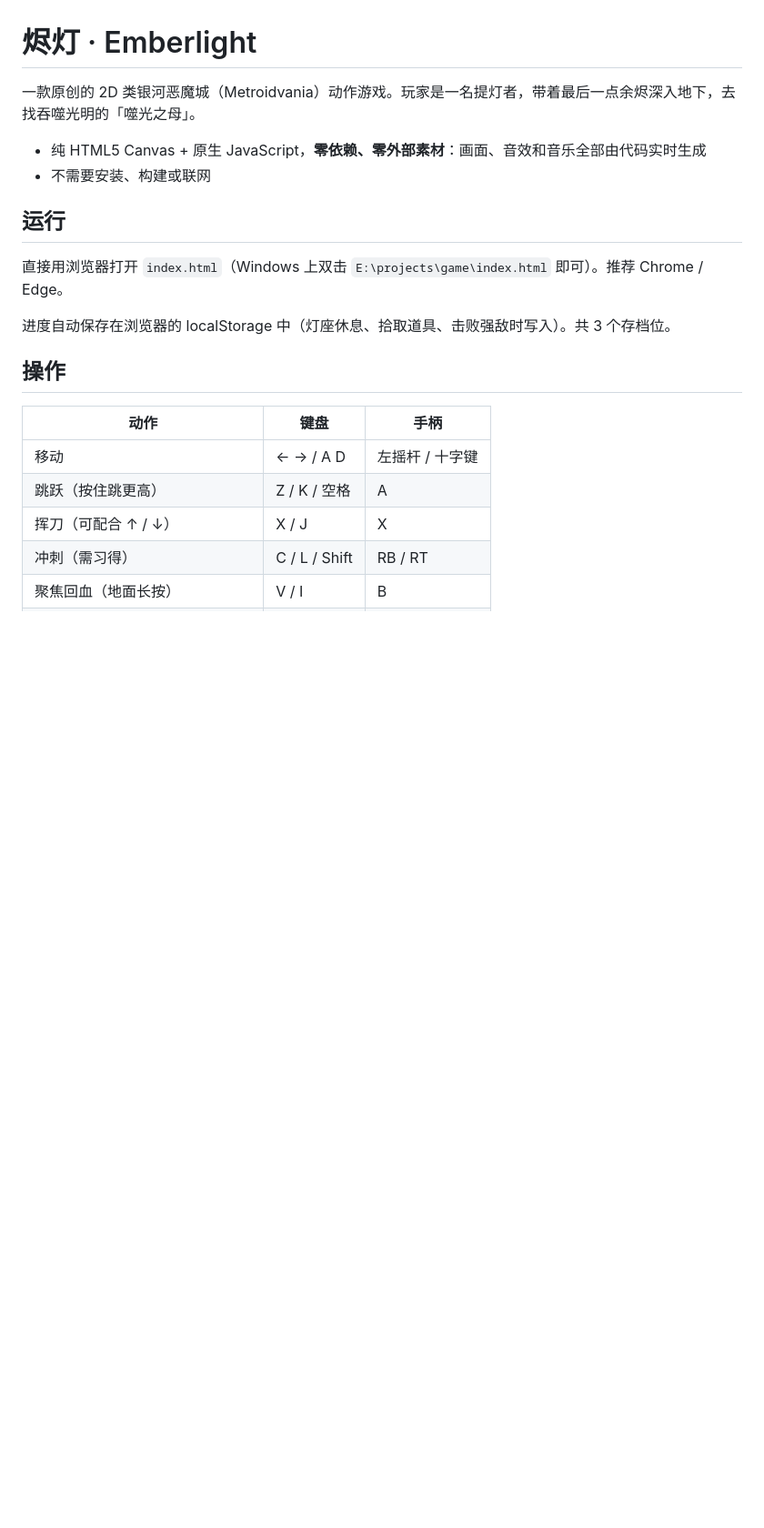
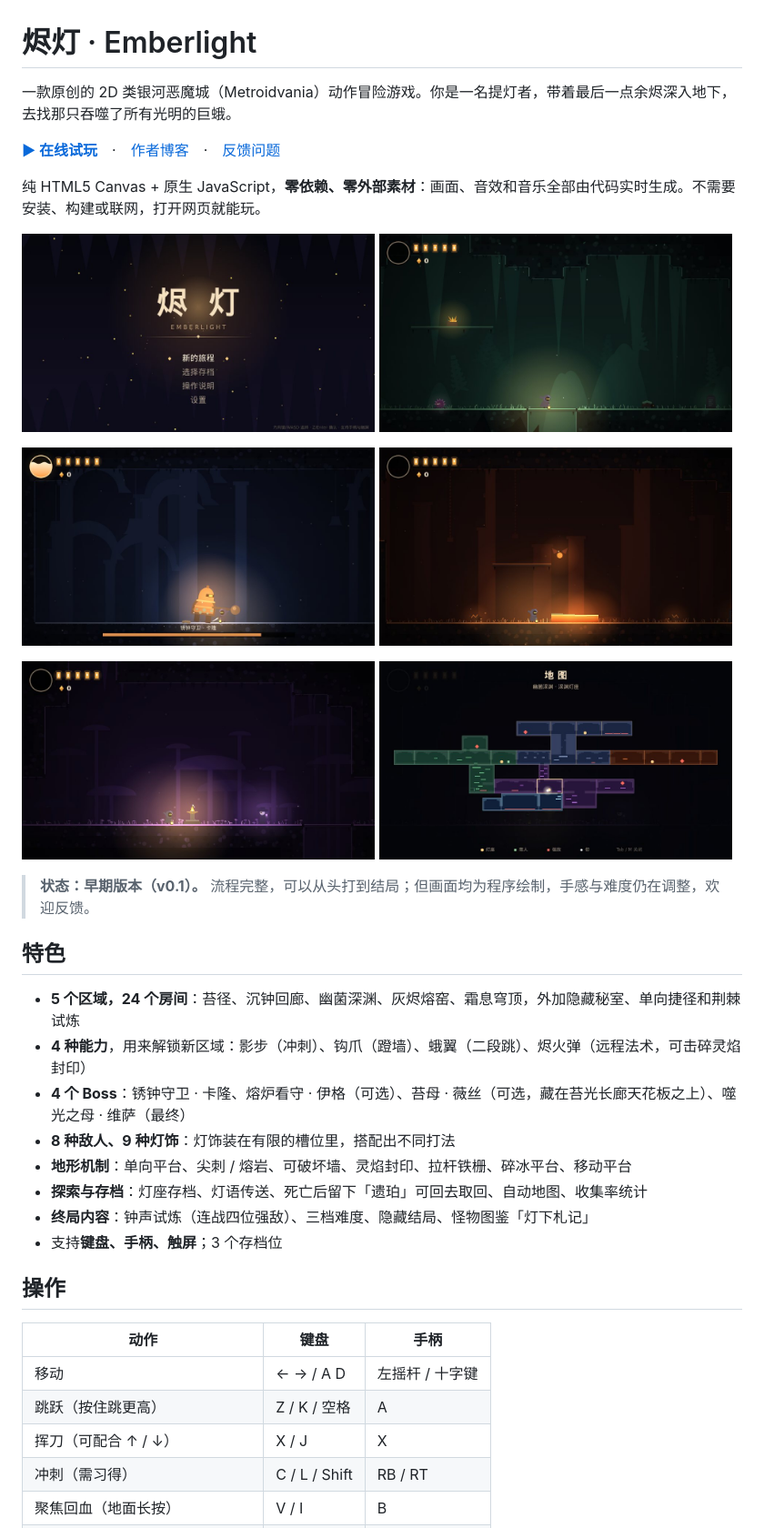
Before and after one commit to WhatHappenedChuanWei/emberlight, a Markdown page: README.md, the part around one of its changes. Shown at 91% size. GitHub-like rendering; pictures changed too: docs/screenshots/01-title.jpg (added), docs/screenshots/02-mossway.jpg (added), docs/screenshots/03-boss.jpg (added); blank space fills up the shorter version.

```diff
--- a/README.md
+++ b/README.md
@@ -1,15 +1,36 @@
 # 烬灯 · Emberlight
 
-一款原创的 2D 类银河恶魔城（Metroidvania）动作游戏。玩家是一名提灯者，带着最后一点余烬深入地下，去找吞噬光明的「噬光之母」。
+一款原创的 2D 类银河恶魔城（Metroidvania）动作冒险游戏。你是一名提灯者，带着最后一点余烬深入地下，去找那只吞噬了所有光明的巨蛾。
 
-- 纯 HTML5 Canvas + 原生 JavaScript，**零依赖、零外部素材**：画面、音效和音乐全部由代码实时生成
-- 不需要安装、构建或联网
+**[▶ 在线试玩](https://whathappenedchuanwei.github.io/emberlight/)**　·　[作者博客](https://whathappenedchuanwei.github.io/)　·　[反馈问题](https://github.com/WhatHappenedChuanWei/emberlight/issues)
 
-## 运行
+纯 HTML5 Canvas + 原生 JavaScript，**零依赖、零外部素材**：画面、音效和音乐全部由代码实时生成。不需要安装、构建或联网，打开网页就能玩。
 
-直接用浏览器打开 `index.html`（Windows 上双击 `E:\projects\game\index.html` 即可）。推荐 Chrome / Edge。
+<p>
+  <img src="docs/screenshots/01-title.jpg" width="49%" alt="标题画面">
+  <img src="docs/screenshots/02-mossway.jpg" width="49%" alt="苔径">
+</p>
+<p>
+  <img src="docs/screenshots/03-boss.jpg" width="49%" alt="Boss：锈钟守卫">
+  <img src="docs/screenshots/05-kiln.jpg" width="49%" alt="灰烬熔窑">
+</p>
+<p>
+  <img src="docs/screenshots/04-abyss.jpg" width="49%" alt="幽菌深渊">
+  <img src="docs/screenshots/06-map.jpg" width="49%" alt="自动地图">
+</p>
 
-进度自动保存在浏览器的 localStorage 中（灯座休息、拾取道具、击败强敌时写入）。共 3 个存档位。
+> **状态：早期版本（v0.1）。** 流程完整，可以从头打到结局；但画面均为程序绘制，手感与难度仍在调整，欢迎反馈。
+
+## 特色
+
+- **5 个区域，24 个房间**：苔径、沉钟回廊、幽菌深渊、灰烬熔窑、霜息穹顶，外加隐藏秘室、单向捷径和荆棘试炼
+- **4 种能力**，用来解锁新区域：影步（冲刺）、钩爪（蹬墙）、蛾翼（二段跳）、烬火弹（远程法术，可击碎灵焰封印）
+- **4 个 Boss**：锈钟守卫 · 卡隆、熔炉看守 · 伊格（可选）、苔母 · 薇丝（可选，藏在苔光长廊天花板之上）、噬光之母 · 维萨（最终）
+- **8 种敌人、9 种灯饰**：灯饰装在有限的槽位里，搭配出不同打法
+- **地形机制**：单向平台、尖刺 / 熔岩、可破坏墙、灵焰封印、拉杆铁栅、碎冰平台、移动平台
+- **探索与存档**：灯座存档、灯语传送、死亡后留下「遗珀」可回去取回、自动地图、收集率统计
+- **终局内容**：钟声试炼（连战四位强敌）、三档难度、隐藏结局、怪物图鉴「灯下札记」
+- 支持**键盘、手柄、触屏**；3 个存档位
 
 ## 操作
 
```
Also changed, not shown: other parts of README.md (+37 -22 lines), 2 other files.
